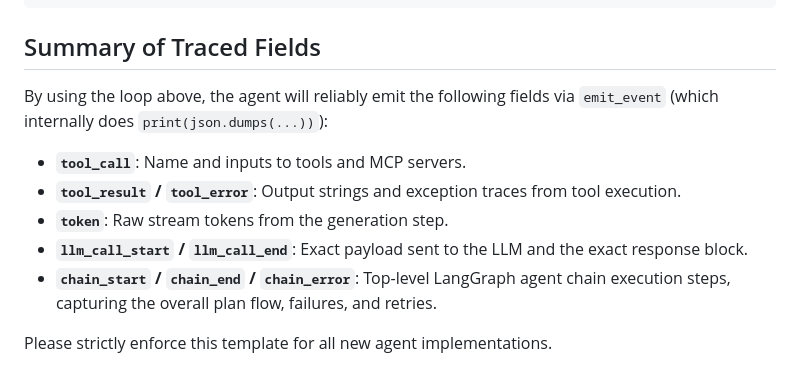
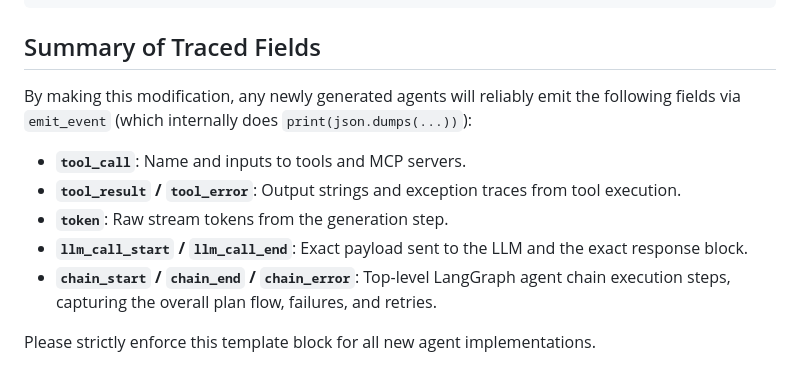
Before and after one commit to arun377/Agent_workspace, a Markdown page: IMPLEMENTATION_PLAN.md, the part around one of its changes. GitHub-like rendering.

````diff
--- a/IMPLEMENTATION_PLAN.md
+++ b/IMPLEMENTATION_PLAN.md
@@ -84,11 +130,11 @@ When implementing the LangGraph execution loop (`async for event in agent.astrea
 ```
 
 ## Summary of Traced Fields
-By using the loop above, the agent will reliably emit the following fields via `emit_event` (which internally does `print(json.dumps(...))`):
+By making this modification, any newly generated agents will reliably emit the following fields via `emit_event` (which internally does `print(json.dumps(...))`):
 - **`tool_call`**: Name and inputs to tools and MCP servers.
 - **`tool_result` / `tool_error`**: Output strings and exception traces from tool execution.
 - **`token`**: Raw stream tokens from the generation step.
 - **`llm_call_start` / `llm_call_end`**: Exact payload sent to the LLM and the exact response block.
 - **`chain_start` / `chain_end` / `chain_error`**: Top-level LangGraph agent chain execution steps, capturing the overall plan flow, failures, and retries.
 
-Please strictly enforce this template for all new agent implementations.
+Please strictly enforce this template block for all new agent implementations.
````
Also changed, not shown: other parts of IMPLEMENTATION_PLAN.md (+50 -4 lines).
